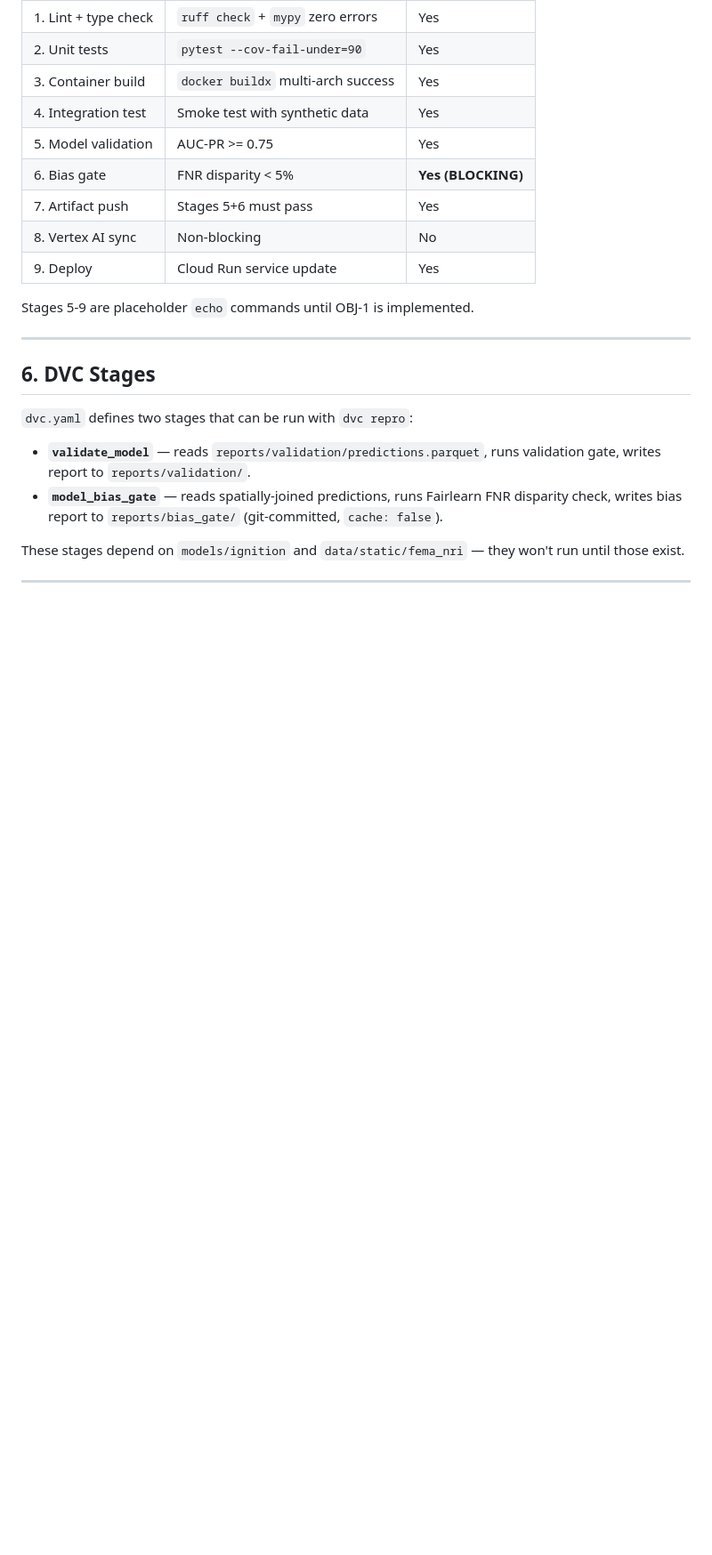
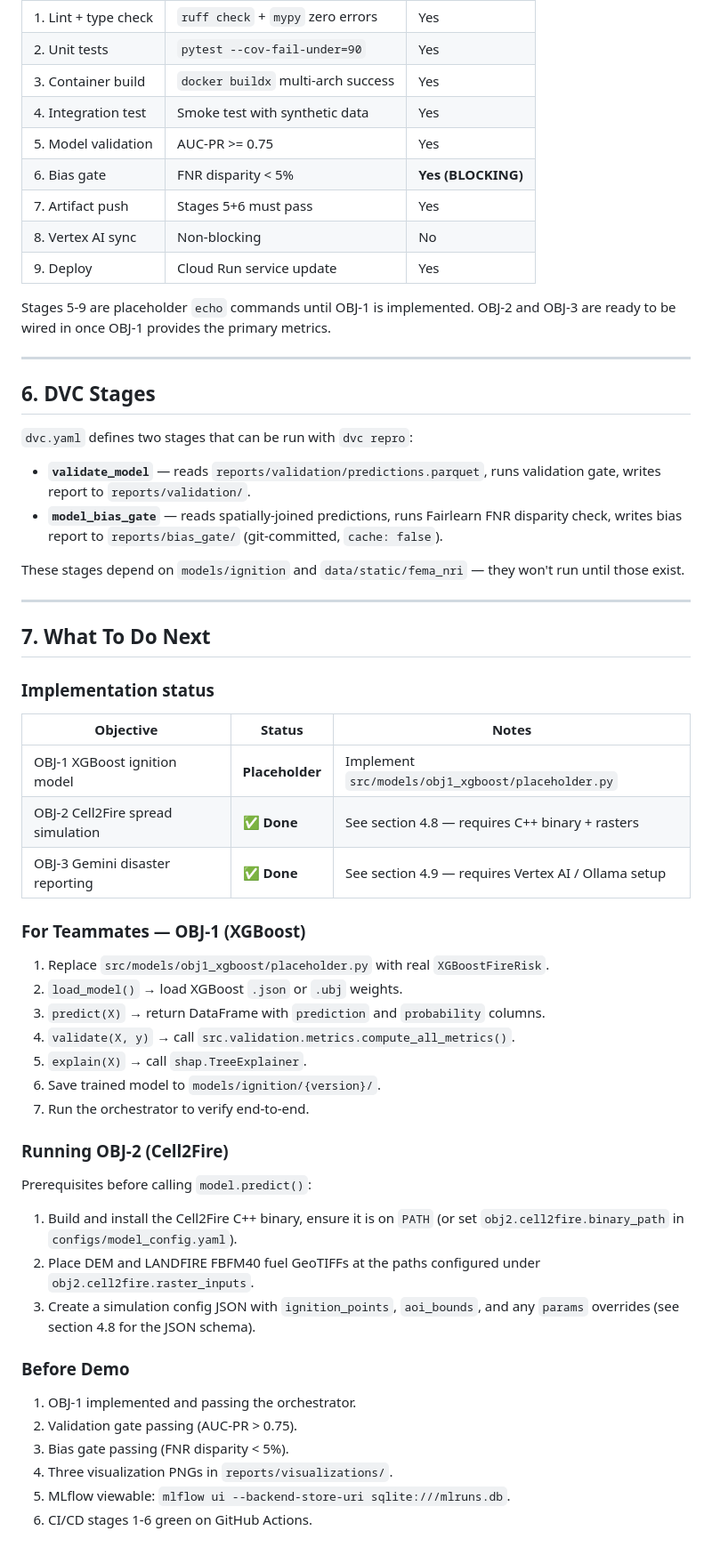
Before and after one commit to Scofe-C/wildfire_detection, a Markdown page: model-pipeline/README.md, the part around one of its changes. Shown at 89% size. GitHub-like rendering; blank space fills up the shorter version.

```diff
--- a/model-pipeline/README.md
+++ b/model-pipeline/README.md
@@ -666,7 +702,7 @@ Located at `.github/workflows/model_ci.yml` (repo root level).
 | 8. Vertex AI sync | Non-blocking | No |
 | 9. Deploy | Cloud Run service update | Yes |
 
-Stages 5-9 are placeholder `echo` commands until OBJ-1 is implemented.
+Stages 5-9 are placeholder `echo` commands until OBJ-1 is implemented. OBJ-2 and OBJ-3 are ready to be wired in once OBJ-1 provides the primary metrics.
 
 ---
 
@@ -680,3 +716,39 @@ Stages 5-9 are placeholder `echo` commands until OBJ-1 is implemented.
 These stages depend on `models/ignition` and `data/static/fema_nri` — they won't run until those exist.
 
 ---
+
+## 7. What To Do Next
+
+### Implementation status
+
+| Objective | Status | Notes |
+|---|---|---|
+| OBJ-1 XGBoost ignition model | **Placeholder** | Implement `src/models/obj1_xgboost/placeholder.py` |
+| OBJ-2 Cell2Fire spread simulation | ✅ **Done** | See section 4.8 — requires C++ binary + rasters |
+| OBJ-3 Gemini disaster reporting | ✅ **Done** | See section 4.9 — requires Vertex AI / Ollama setup |
+
+### For Teammates — OBJ-1 (XGBoost)
+
+1. Replace `src/models/obj1_xgboost/placeholder.py` with real `XGBoostFireRisk`.
+2. `load_model()` → load XGBoost `.json` or `.ubj` weights.
+3. `predict(X)` → return DataFrame with `prediction` and `probability` columns.
+4. `validate(X, y)` → call `src.validation.metrics.compute_all_metrics()`.
+5. `explain(X)` → call `shap.TreeExplainer`.
+6. Save trained model to `models/ignition/{version}/`.
+7. Run the orchestrator to verify end-to-end.
+
+### Running OBJ-2 (Cell2Fire)
+
+Prerequisites before calling `model.predict()`:
+1. Build and install the Cell2Fire C++ binary, ensure it is on `PATH` (or set `obj2.cell2fire.binary_path` in `configs/model_config.yaml`).
+2. Place DEM and LANDFIRE FBFM40 fuel GeoTIFFs at the paths configured under `obj2.cell2fire.raster_inputs`.
+3. Create a simulation config JSON with `ignition_points`, `aoi_bounds`, and any `params` overrides (see section 4.8 for the JSON schema).
+
+### Before Demo
+
+1. OBJ-1 implemented and passing the orchestrator.
+2. Validation gate passing (AUC-PR > 0.75).
+3. Bias gate passing (FNR disparity < 5%).
+4. Three visualization PNGs in `reports/visualizations/`.
+5. MLflow viewable: `mlflow ui --backend-store-uri sqlite:///mlruns.db`.
+6. CI/CD stages 1-6 green on GitHub Actions.
```
Also changed, not shown: other parts of model-pipeline/README.md (+45 -9 lines).
